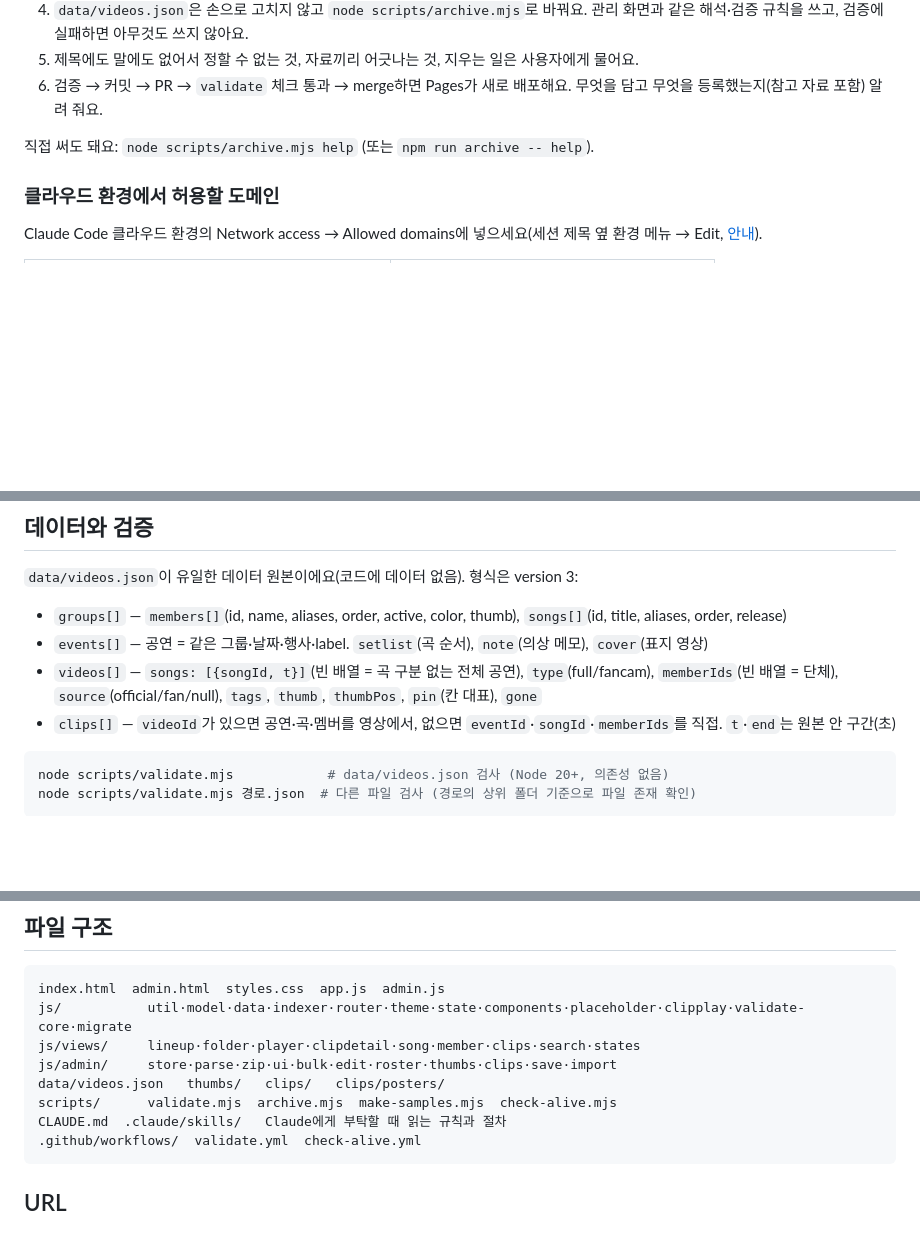
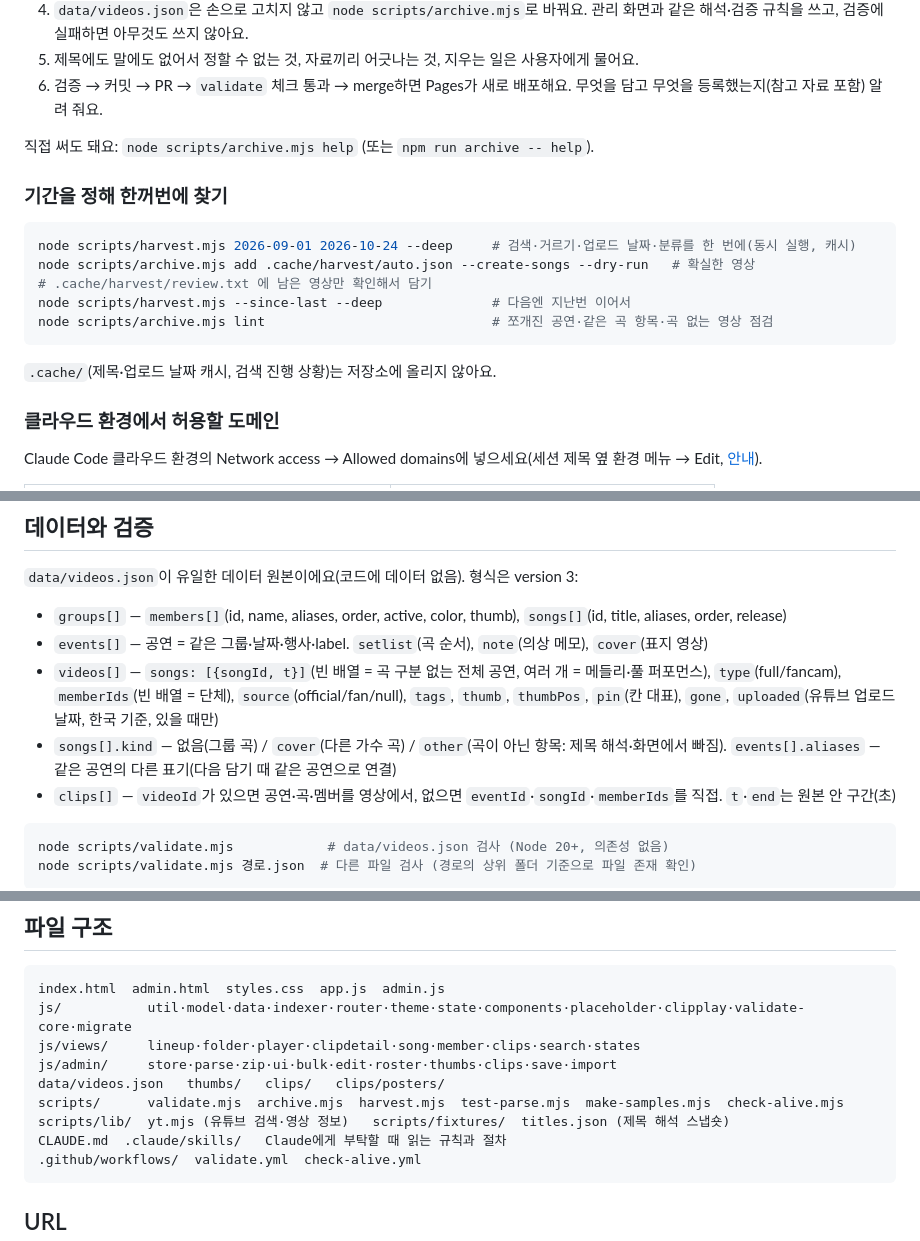
Before and after one commit to KINGJNU-sakayume/cam, a Markdown page: README.md, 3 parts joined by grey strips. Rendered like a GitHub page; blank space fills up the shorter version.

Commit message:
문서: harvest·lint·테스트, 곡 kind·공연 aliases·uploaded, 샘플은 이미 지움
Co-Authored-By: Claude Opus 5.5 <noreply@anthropic.com>
Claude-Session: https://claude.ai/code/session_01819k2vCi8MtPXupimPyJhA

````diff
--- a/README.md
+++ b/README.md
@@ -70,6 +72,18 @@ Claude는 다음 순서로 일해요.
 
 직접 써도 돼요: `node scripts/archive.mjs help` (또는 `npm run archive -- help`).
 
+### 기간을 정해 한꺼번에 찾기
+
+```bash
+node scripts/harvest.mjs 2026-09-01 2026-10-24 --deep     # 검색·거르기·업로드 날짜·분류를 한 번에(동시 실행, 캐시)
+node scripts/archive.mjs add .cache/harvest/auto.json --create-songs --dry-run   # 확실한 영상
+# .cache/harvest/review.txt 에 남은 영상만 확인해서 담기
+node scripts/harvest.mjs --since-last --deep              # 다음엔 지난번 이어서
+node scripts/archive.mjs lint                             # 쪼개진 공연·같은 곡 항목·곡 없는 영상 점검
+```
+
+`.cache/`(제목·업로드 날짜 캐시, 검색 진행 상황)는 저장소에 올리지 않아요.
+
 ### 클라우드 환경에서 허용할 도메인
 
 Claude Code 클라우드 환경의 Network access → Allowed domains에 넣으세요(세션 제목 옆 환경 메뉴 → Edit, [안내](https://code.claude.com/docs/en/cloud-environments#network-access)).
@@ -182,7 +196,8 @@ ffmpeg -i clips/c9.mp4 -frames:v 1 -q:v 4 clips/posters/c9.jpg
 
 - `groups[]` — `members[]`(id, name, aliases, order, active, color, thumb), `songs[]`(id, title, aliases, order, release)
 - `events[]` — 공연 = 같은 그룹·날짜·행사·label. `setlist`(곡 순서), `note`(의상 메모), `cover`(표지 영상)
-- `videos[]` — `songs: [{songId, t}]`(빈 배열 = 곡 구분 없는 전체 공연), `type`(full/fancam), `memberIds`(빈 배열 = 단체), `source`(official/fan/null), `tags`, `thumb`, `thumbPos`, `pin`(칸 대표), `gone`
+- `videos[]` — `songs: [{songId, t}]`(빈 배열 = 곡 구분 없는 전체 공연, 여러 개 = 메들리·풀 퍼포먼스), `type`(full/fancam), `memberIds`(빈 배열 = 단체), `source`(official/fan/null), `tags`, `thumb`, `thumbPos`, `pin`(칸 대표), `gone`, `uploaded`(유튜브 업로드 날짜, 한국 기준, 있을 때만)
+- `songs[].kind` — 없음(그룹 곡) / `cover`(다른 가수 곡) / `other`(곡이 아닌 항목: 제목 해석·화면에서 빠짐). `events[].aliases` — 같은 공연의 다른 표기(다음 담기 때 같은 공연으로 연결)
 - `clips[]` — `videoId`가 있으면 공연·곡·멤버를 영상에서, 없으면 `eventId`·`songId`·`memberIds`를 직접. `t`·`end`는 원본 안 구간(초)
 
 ```bash
@@ -212,7 +227,8 @@ js/           util·model·data·indexer·router·theme·state·components·plac
 js/views/     lineup·folder·player·clipdetail·song·member·clips·search·states
 js/admin/     store·parse·zip·ui·bulk·edit·roster·thumbs·clips·save·import
 data/videos.json   thumbs/   clips/   clips/posters/
-scripts/      validate.mjs  archive.mjs  make-samples.mjs  check-alive.mjs
+scripts/      validate.mjs  archive.mjs  harvest.mjs  test-parse.mjs  make-samples.mjs  check-alive.mjs
+scripts/lib/  yt.mjs (유튜브 검색·영상 정보)   scripts/fixtures/  titles.json (제목 해석 스냅숏)
 CLAUDE.md  .claude/skills/   Claude에게 부탁할 때 읽는 규칙과 절차
 .github/workflows/  validate.yml  check-alive.yml
 ```
````
Also changed, not shown: other parts of README.md (+3 -1 lines), CLAUDE.md (+5 -3 lines).
